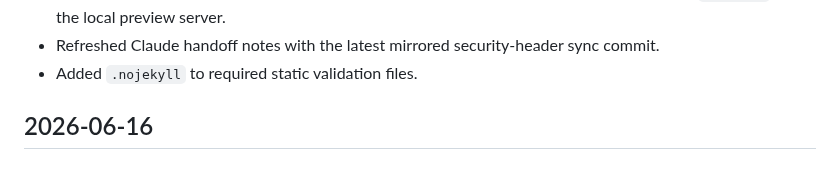
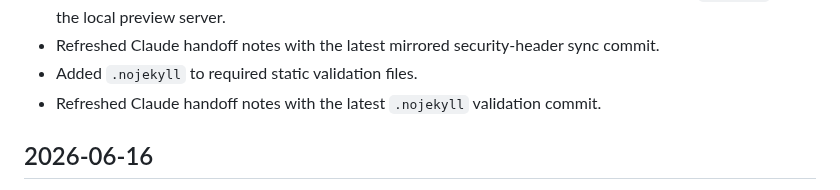
Before and after one commit to jjun96750/grantlabs-homepage-new, a Markdown page: CHANGELOG.md, the part around the change. Rendered like a GitHub page.

Commit message:
Refresh handoff after nojekyll check

```diff
--- a/CHANGELOG.md
+++ b/CHANGELOG.md
@@ -23,6 +23,7 @@ All notable changes to the Grant Labs new homepage are documented here.
 - Expanded static validation to keep all mirrored security headers in sync between Cloudflare `_headers` and the local preview server.
 - Refreshed Claude handoff notes with the latest mirrored security-header sync commit.
 - Added `.nojekyll` to required static validation files.
+- Refreshed Claude handoff notes with the latest `.nojekyll` validation commit.
 
 ## 2026-06-16
 
```
Also changed, not shown: CLAUDE_HANDOFF.md (+2 -2 lines), DEVELOPMENT_STATUS.md (+1 -0 lines).
